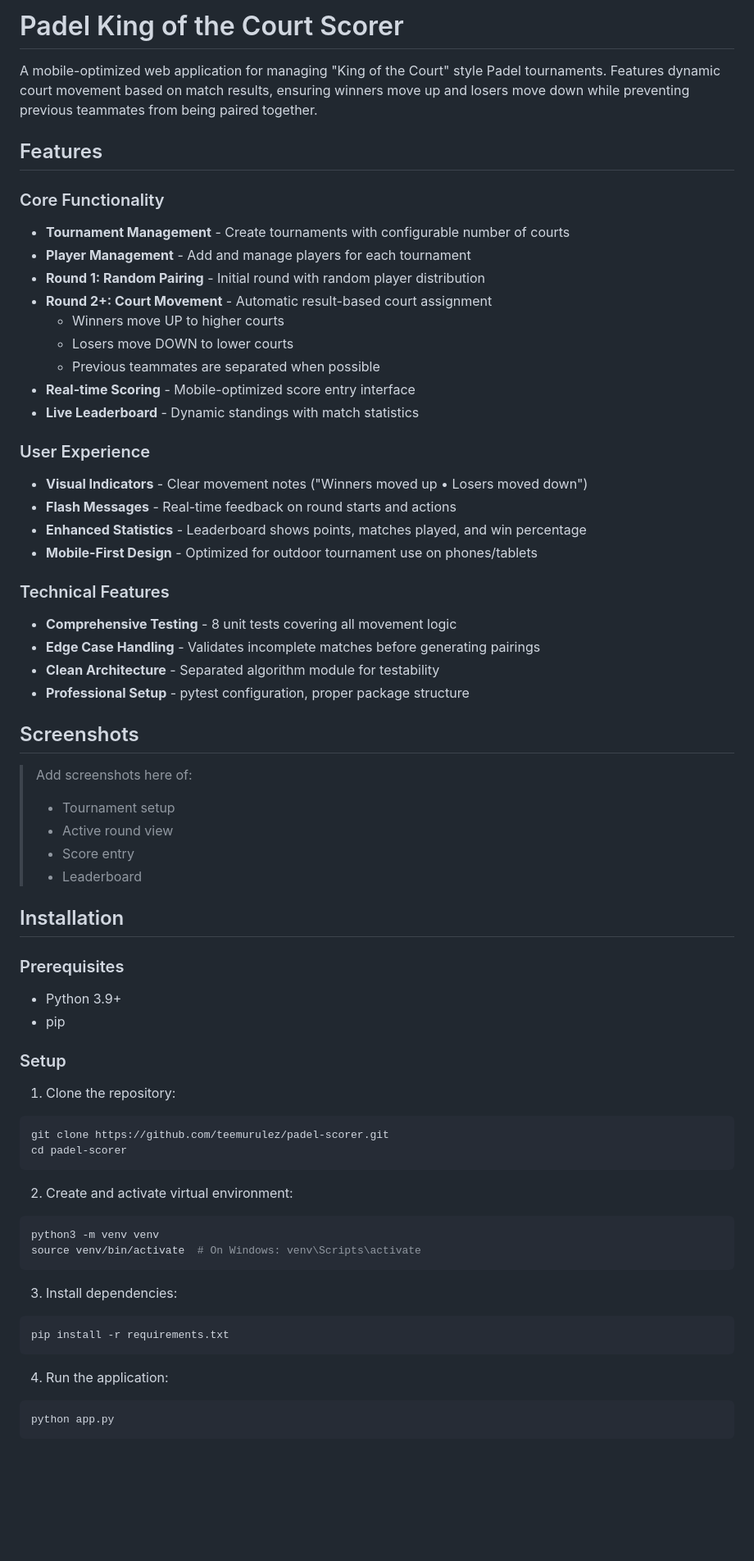
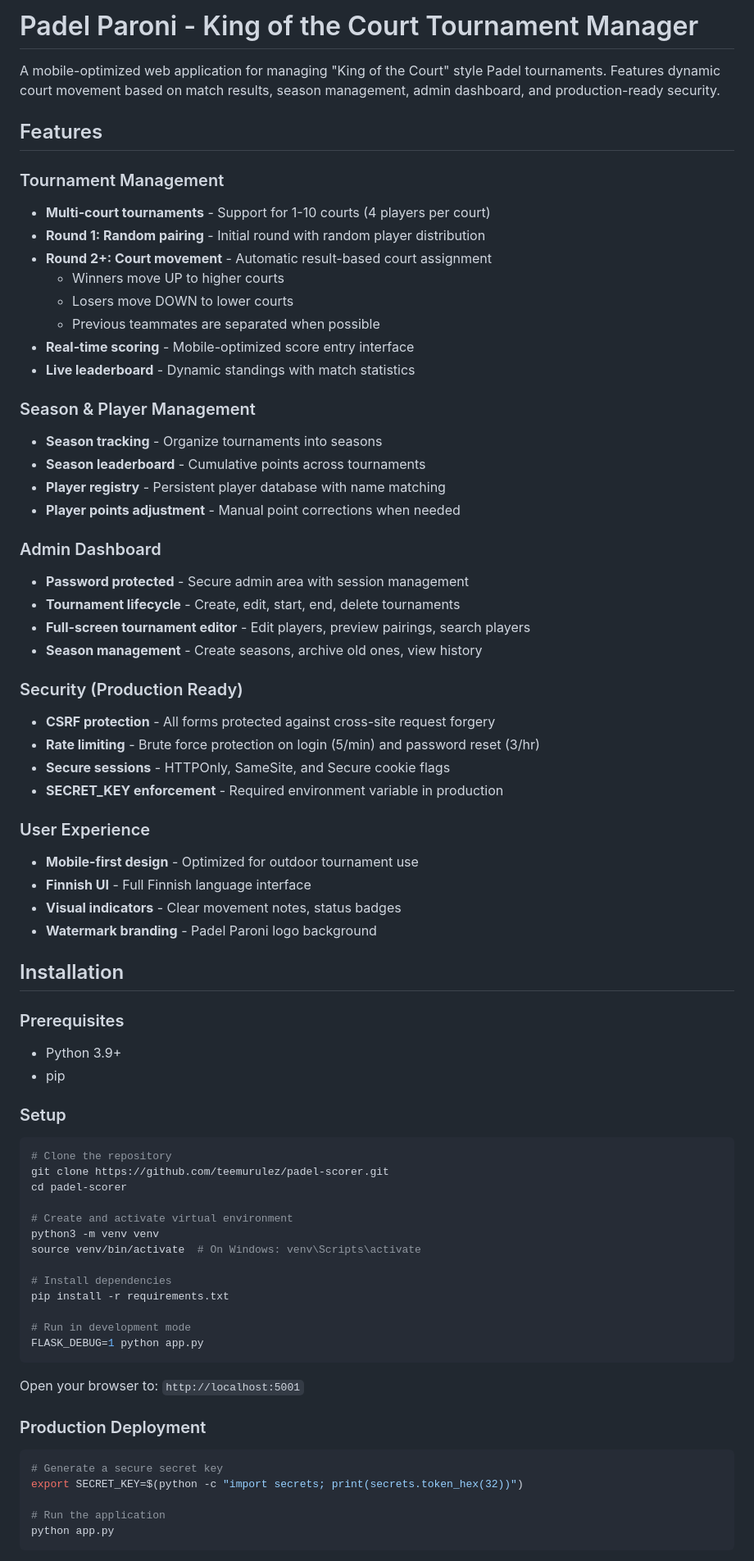
Before and after one commit to teemurulez/padel-scorer, a Markdown page: README.md, the part around one of its changes. Shown at 82% size. GitHub-like rendering; blank space fills up the shorter version.

````diff
--- a/README.md
+++ b/README.md
@@ -1,39 +1,42 @@
-# Padel King of the Court Scorer
+# Padel Paroni - King of the Court Tournament Manager
 
-A mobile-optimized web application for managing "King of the Court" style Padel tournaments. Features dynamic court movement based on match results, ensuring winners move up and losers move down while preventing previous teammates from being paired together.
+A mobile-optimized web application for managing "King of the Court" style Padel tournaments. Features dynamic court movement based on match results, season management, admin dashboard, and production-ready security.
 
 ## Features
 
-### Core Functionality
-- **Tournament Management** - Create tournaments with configurable number of courts
-- **Player Management** - Add and manage players for each tournament
-- **Round 1: Random Pairing** - Initial round with random player distribution
-- **Round 2+: Court Movement** - Automatic result-based court assignment
+### Tournament Management
+- **Multi-court tournaments** - Support for 1-10 courts (4 players per court)
+- **Round 1: Random pairing** - Initial round with random player distribution
+- **Round 2+: Court movement** - Automatic result-based court assignment
   - Winners move UP to higher courts
   - Losers move DOWN to lower courts
   - Previous teammates are separated when possible
-- **Real-time Scoring** - Mobile-optimized score entry interface
-- **Live Leaderboard** - Dynamic standings with match statistics
+- **Real-time scoring** - Mobile-optimized score entry interface
+- **Live leaderboard** - Dynamic standings with match statistics
+
+### Season & Player Management
+- **Season tracking** - Organize tournaments into seasons
+- **Season leaderboard** - Cumulative points across tournaments
+- **Player registry** - Persistent player database with name matching
+- **Player points adjustment** - Manual point corrections when needed
+
+### Admin Dashboard
+- **Password protected** - Secure admin area with session management
+- **Tournament lifecycle** - Create, edit, start, end, delete tournaments
+- **Full-screen tournament editor** - Edit players, preview pairings, search players
+- **Season management** - Create seasons, archive old ones, view history
+
+### Security (Production Ready)
+- **CSRF protection** - All forms protected against cross-site request forgery
+- **Rate limiting** - Brute force protection on login (5/min) and password reset (3/hr)
+- **Secure sessions** - HTTPOnly, SameSite, and Secure cookie flags
+- **SECRET_KEY enforcement** - Required environment variable in production
 
 ### User Experience
-- **Visual Indicators** - Clear movement notes ("Winners moved up • Losers moved down")
-- **Flash Messages** - Real-time feedback on round starts and actions
-- **Enhanced Statistics** - Leaderboard shows points, matches played, and win percentage
-- **Mobile-First Design** - Optimized for outdoor tournament use on phones/tablets
-
-### Technical Features
-- **Comprehensive Testing** - 8 unit tests covering all movement logic
-- **Edge Case Handling** - Validates incomplete matches before generating pairings
-- **Clean Architecture** - Separated algorithm module for testability
-- **Professional Setup** - pytest configuration, proper package structure
-
-## Screenshots
-
-> Add screenshots here of:
-> - Tournament setup
-> - Active round view
-> - Score entry
-> - Leaderboard
+- **Mobile-first design** - Optimized for outdoor tournament use
+- **Finnish UI** - Full Finnish language interface
+- **Visual indicators** - Clear movement notes, status badges
+- **Watermark branding** - Padel Paroni logo background
 
 ## Installation
 
@@ -43,25 +46,31 @@ A mobile-optimized web application for managing "King of the Court" style Padel
 
 ### Setup
 
-1. Clone the repository:
 ```bash
+# Clone the repository
 git clone https://github.com/teemurulez/padel-scorer.git
 cd padel-scorer
+
+# Create and activate virtual environment
+python3 -m venv venv
+source venv/bin/activate  # On Windows: venv\Scripts\activate
+
+# Install dependencies
+pip install -r requirements.txt
+
+# Run in development mode
+FLASK_DEBUG=1 python app.py
 ```
 
-2. Create and activate virtual environment:
+Open your browser to: `http://localhost:5001`
+
+### Production Deployment
+
 ```bash
-python3 -m venv venv
-source venv/bin/activate  # On Windows: venv\Scripts\activate
-```
+# Generate a secure secret key
+export SECRET_KEY=$(python -c "import secrets; print(secrets.token_hex(32))")
 
-3. Install dependencies:
-```bash
-pip install -r requirements.txt
-```
-
-4. Run the application:
-```bash
+# Run the application
 python app.py
 ```
 
````
Also changed, not shown: other parts of README.md (+104 -187 lines).
